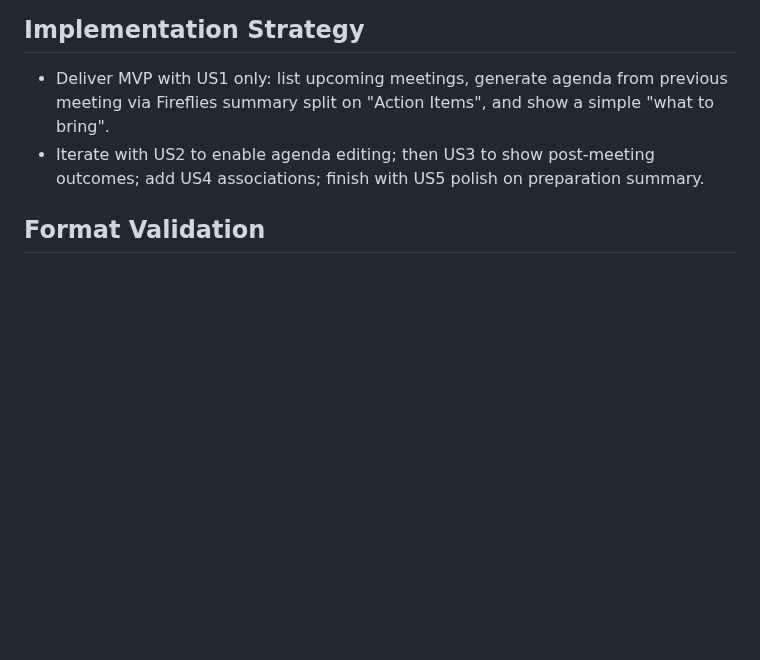
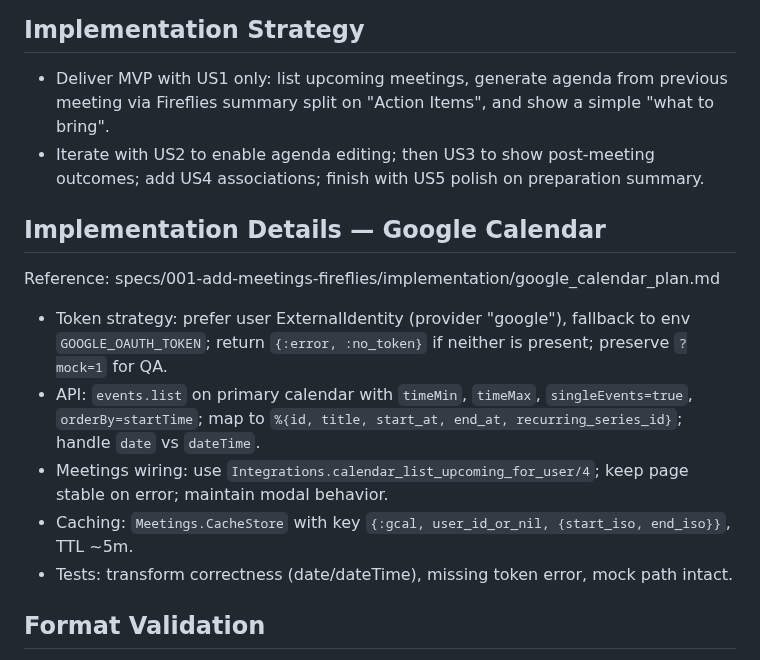
Before and after one commit to slickage/dashboard-ssd, a Markdown page: specs/001-add-meetings-fireflies/tasks.md, the part around the change. Rendered like a GitHub page; blank space fills up the shorter version.

Commit message:
docs(specs): add Google Calendar integration plan; link in tasks

```diff
--- a/specs/001-add-meetings-fireflies/tasks.md
+++ b/specs/001-add-meetings-fireflies/tasks.md
@@ -126,6 +126,16 @@ The following tasks are removed:
 - Deliver MVP with US1 only: list upcoming meetings, generate agenda from previous meeting via Fireflies summary split on "Action Items", and show a simple "what to bring".
 - Iterate with US2 to enable agenda editing; then US3 to show post-meeting outcomes; add US4 associations; finish with US5 polish on preparation summary.
 
+## Implementation Details — Google Calendar
+
+Reference: specs/001-add-meetings-fireflies/implementation/google_calendar_plan.md
+
+- Token strategy: prefer user ExternalIdentity (provider "google"), fallback to env `GOOGLE_OAUTH_TOKEN`; return `{:error, :no_token}` if neither is present; preserve `?mock=1` for QA.
+- API: `events.list` on primary calendar with `timeMin`, `timeMax`, `singleEvents=true`, `orderBy=startTime`; map to `%{id, title, start_at, end_at, recurring_series_id}`; handle `date` vs `dateTime`.
+- Meetings wiring: use `Integrations.calendar_list_upcoming_for_user/4`; keep page stable on error; maintain modal behavior.
+- Caching: `Meetings.CacheStore` with key `{:gcal, user_id_or_nil, {start_iso, end_iso}}`, TTL ~5m.
+- Tests: transform correctness (date/dateTime), missing token error, mock path intact.
+
 ## Format Validation
 
 - All tasks follow the checklist format: `- [ ] T### [P?] [US#?] Description (path)`
```
Also changed, not shown: 1 other file.
